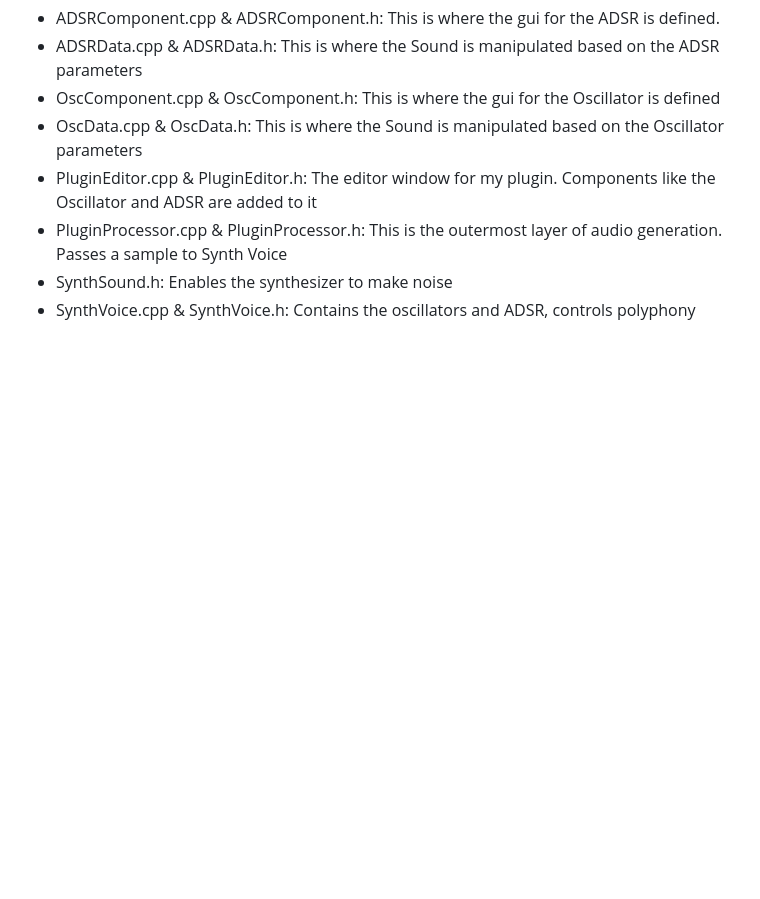
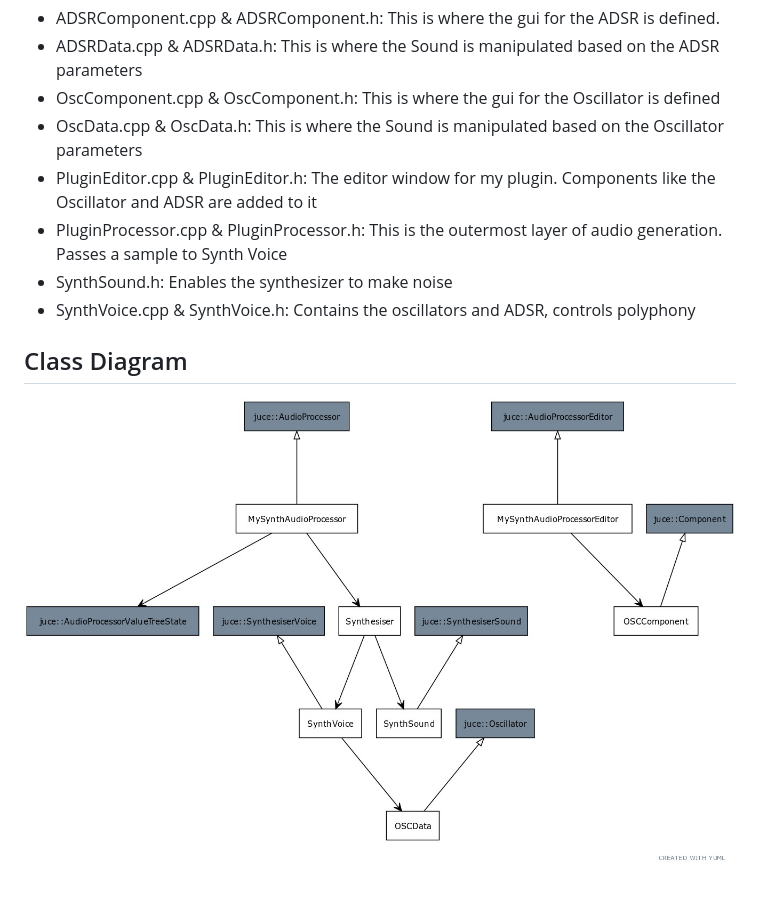
Before and after one commit to aerdni99/MySynth, a Markdown page: README.md, the part around the change. GitHub-like rendering; pictures changed too: ClassDiagram.jpg (added); blank space fills up the shorter version.

Commit message:
feat: Add Class Diagram to Github

```diff
--- a/README.md
+++ b/README.md
@@ -21,3 +21,6 @@ JUCE's project configs interfere with my ability to structure these files. I'm g
  - PluginProcessor.cpp & PluginProcessor.h: This is the outermost layer of audio generation. Passes a sample to Synth Voice
  - SynthSound.h: Enables the synthesizer to make noise
  - SynthVoice.cpp & SynthVoice.h: Contains the oscillators and ADSR, controls polyphony
+
+## Class Diagram
+![MySynth Class Diagram](./ClassDiagram.jpg)
```
Also changed, not shown: 1 other file.
